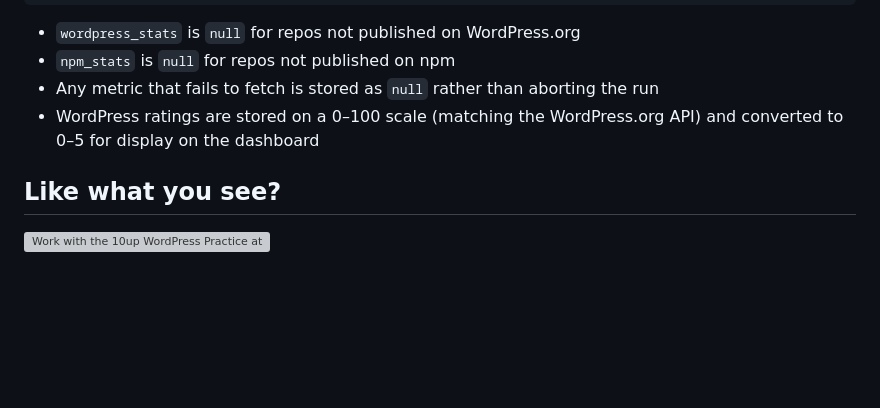
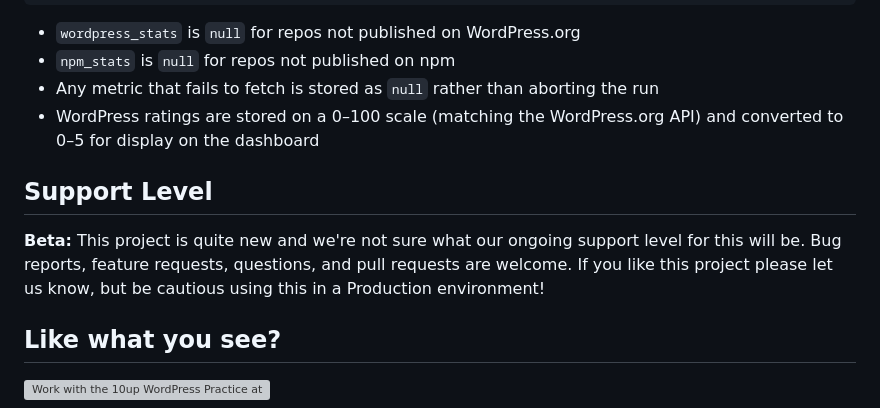
Before and after one commit to Fueled/oss-metrics, a Markdown page: README.md, the part around one of its changes. GitHub-like rendering; blank space fills up the shorter version; grey boxes are pictures that could not be loaded.

Commit message:
Add support level section to README
Added support level section to clarify project status.

```diff
--- a/README.md
+++ b/README.md
@@ -137,6 +137,10 @@ Each monthly file (`data/stats/YYYY-MM.json`) looks like:
 - Any metric that fails to fetch is stored as `null` rather than aborting the run
 - WordPress ratings are stored on a 0–100 scale (matching the WordPress.org API) and converted to 0–5 for display on the dashboard
 
+## Support Level
+
+**Beta:** This project is quite new and we're not sure what our ongoing support level for this will be. Bug reports, feature requests, questions, and pull requests are welcome. If you like this project please let us know, but be cautious using this in a Production environment!
+
 ## Like what you see?
 
 [![Work with the 10up WordPress Practice at Fueled](https://github.com/10up/.github/blob/trunk/profile/10up-github-banner.jpg)](http://10up.com/contact/)
```
Also changed, not shown: other parts of README.md (+1 -1 lines).
